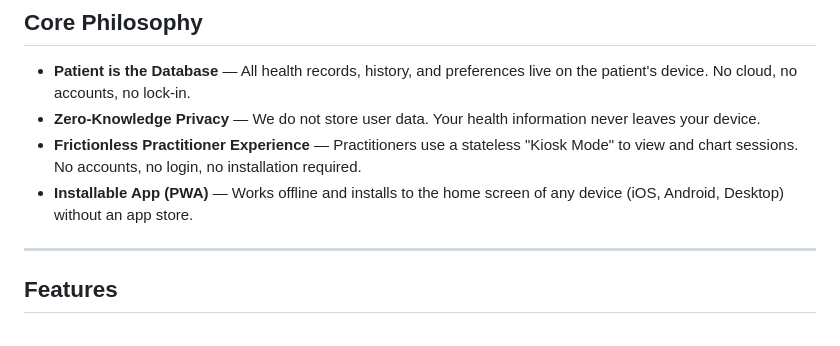
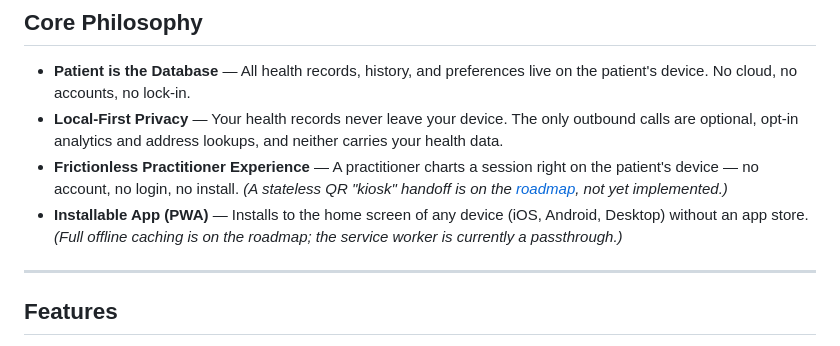
Before and after one commit to ehukaimedia/chirocard, a Markdown page: readme.md, the part around the change. GitHub-like rendering.

```diff
--- a/readme.md
+++ b/readme.md
@@ -12,9 +12,9 @@
 ## Core Philosophy
 
 - **Patient is the Database** — All health records, history, and preferences live on the patient's device. No cloud, no accounts, no lock-in.
-- **Zero-Knowledge Privacy** — We do not store user data. Your health information never leaves your device.
-- **Frictionless Practitioner Experience** — Practitioners use a stateless "Kiosk Mode" to view and chart sessions. No accounts, no login, no installation required.
-- **Installable App (PWA)** — Works offline and installs to the home screen of any device (iOS, Android, Desktop) without an app store.
+- **Local-First Privacy** — Your health records never leave your device. The only outbound calls are optional, opt-in analytics and address lookups, and neither carries your health data.
+- **Frictionless Practitioner Experience** — A practitioner charts a session right on the patient's device — no account, no login, no install. *(A stateless QR "kiosk" handoff is on the [roadmap](#roadmap), not yet implemented.)*
+- **Installable App (PWA)** — Installs to the home screen of any device (iOS, Android, Desktop) without an app store. *(Full offline caching is on the roadmap; the service worker is currently a passthrough.)*
 
 ---
 
```
Also changed, not shown: docs/PRD.md (+4 -4 lines).
